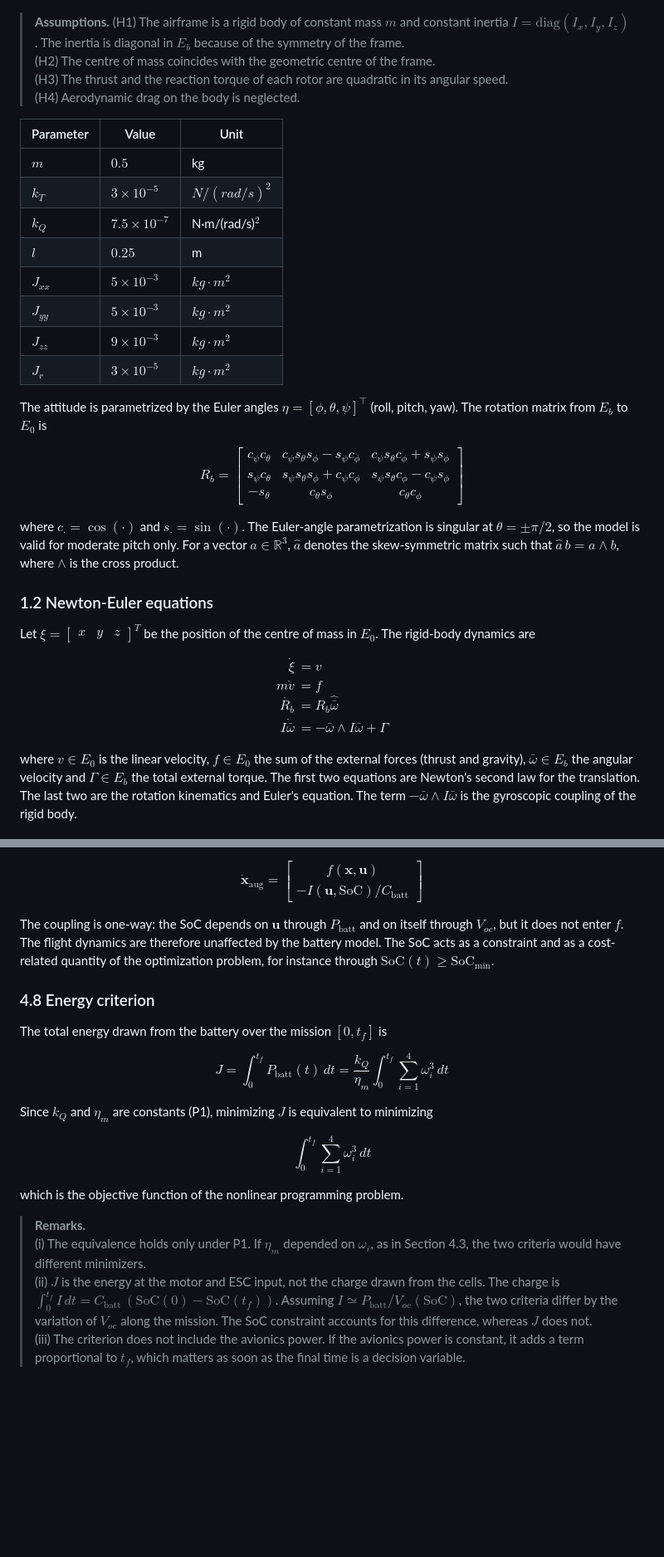
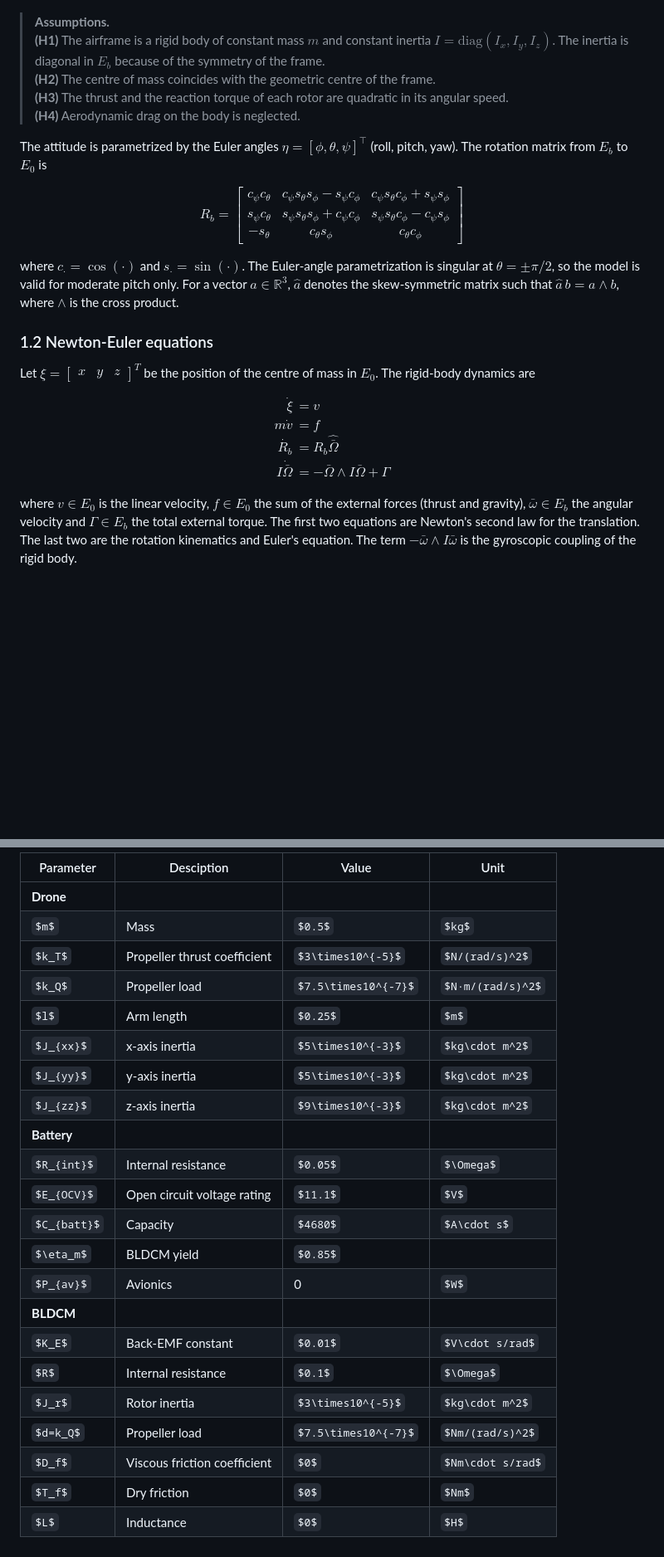
Before and after one commit to flowbrg/EOT-Quadropter, a Markdown page: README.md, 2 parts joined by grey strips. Shown at 83% size. GitHub-like rendering; some formulas as TeX source; blank space fills up the shorter version.

```diff
--- a/README.md
+++ b/README.md
@@ -97,22 +103,11 @@ With $z_b$ pointing up, the rotors are numbered clockwise when seen from above.
   <img src="./figures/quadropter_model.jpg" alt="Quadrotor frames" width="500"/>
 </p>
 
-> **Assumptions.**
-> (H1) The airframe is a rigid body of constant mass $m$ and constant inertia $I=\mathrm{diag}(I_x,I_y,I_z)$. The inertia is diagonal in $E_b$ because of the symmetry of the frame. \
-> (H2) The centre of mass coincides with the geometric centre of the frame. \
-> (H3) The thrust and the reaction torque of each rotor are quadratic in its angular speed. \
-> (H4) Aerodynamic drag on the body is neglected.
-
-| Parameter | Value | Unit |
-|---|---|---|
-| $m$ | $0.5$ | kg |
-| $k_T$ | $3\times10^{-5}$ | $N/(rad/s)^2$ |
-| $k_Q$ | $7.5\times10^{-7}$ | N·m/(rad/s)$^2$ |
-| $l$ | $0.25$ | m |
-| $J_{xx}$ | $5\times10^{-3}$ | $kg\cdot m^2$ |
-| $J_{yy}$ | $5\times10^{-3}$ | $kg\cdot m^2$ |
-| $J_{zz}$ | $9\times10^{-3}$ | $kg\cdot m^2$ |
-| $J_r$ | $3\times10^{-5}$ | $kg\cdot m^2$ |
+> **Assumptions.** \
+> **(H1)** The airframe is a rigid body of constant mass $m$ and constant inertia $I=\mathrm{diag}(I_x,I_y,I_z)$. The inertia is diagonal in $E_b$ because of the symmetry of the frame. \
+> **(H2)** The centre of mass coincides with the geometric centre of the frame. \
+> **(H3)** The thrust and the reaction torque of each rotor are quadratic in its angular speed. \
+> **(H4)** Aerodynamic drag on the body is neglected.
 
 The attitude is parametrized by the Euler angles $\eta=[\phi,\theta,\psi]^\top$ (roll, pitch, yaw). The rotation matrix from $E_b$ to $E_0$ is
 
@@ -135,8 +130,8 @@ $$
 \begin{aligned}
 \dot{\xi} &= v\\
 m\dot{v} &= f\\
-\dot{R_b} &= R_b \hat{\bar{\omega}}\\
-I\dot{\bar{\omega}} &= - \bar{\omega} \wedge I\bar{\omega} + \Gamma
+\dot{R_b} &= R_b \hat{\bar{\Omega}}\\
+I\dot{\bar{\Omega}} &= - \bar{\Omega} \wedge I\bar{\Omega} + \Gamma
 \end{aligned}
 $$
 
@@ -486,21 +458,25 @@ $$\mathbf{x}_{\text{aug}} = [\mathbf{x}^\top, \text{SoC}]^\top \in \mathbb{R}^{1
 
-$$\dot{\mathbf{x}}_{\text{aug}} = \begin{bmatrix} f(\mathbf{x}, \mathbf{u}) \\ -I(\mathbf{u}, \text{SoC})/C_{\text{batt}} \end{bmatrix}$$
-
-The coupling is one-way: the SoC depends on $\mathbf{u}$ through $P_{\text{batt}}$ and on itself through $V_{oc}$, but it does not enter $f$. The flight dynamics are therefore unaffected by the battery model. The SoC acts as a constraint and as a cost-related quantity of the optimization problem, for instance through $\text{SoC}(t)\ge\text{SoC}_{\min}$.
-
-### 4.8 Energy criterion
-
-The total energy drawn from the battery over the mission $[0,t_f]$ is
-
-$$J = \int_0^{t_f} P_{\text{batt}}(t)\,dt = \frac{k_Q}{\eta_m} \int_0^{t_f} \sum_{i=1}^{4} \omega_i^3\,dt$$
-
-Since $k_Q$ and $\eta_m$ are constants (P1), minimizing $J$ is equivalent to minimizing
-
-$$\boxed{\int_0^{t_f} \sum_{i=1}^{4} \omega_i^3\,dt}$$
-
-which is the objective function of the nonlinear programming problem.
-
-> **Remarks.** \
-> (i) The equivalence holds only under P1. If $\eta_m$ depended on $\omega_i$, as in Section 4.3, the two criteria would have different minimizers. \
-> (ii) $J$ is the energy at the motor and ESC input, not the charge drawn from the cells. The charge is $\int_0^{t_f}I\,dt=C_{\text{batt}}\,(\text{SoC}(0)-\text{SoC}(t_f))$. Assuming $I\simeq P_{\text{batt}}/V_{oc}(\text{SoC})$, the two criteria differ by the variation of $V_{oc}$ along the mission. The SoC constraint accounts for this difference, whereas $J$ does not. \
-> (iii) The criterion does not include the avionics power. If the avionics power is constant, it adds a term proportional to $t_f$, which matters as soon as the final time is a decision variable.
+| Parameter | Desciption | Value | Unit |
+|---|---|---|---|
+| **Drone** |
+| $m$ | Mass | $0.5$ | $kg$ |
+| $k_T$ | Propeller thrust coefficient | $3\times10^{-5}$ | $N/(rad/s)^2$ |
+| $k_Q$ | Propeller load | $7.5\times10^{-7}$ | $N·m/(rad/s)^2$ |
+| $l$ | Arm length | $0.25$ | $m$ |
+| $J_{xx}$ | x-axis inertia | $5\times10^{-3}$ | $kg\cdot m^2$ |
+| $J_{yy}$ | y-axis inertia | $5\times10^{-3}$ | $kg\cdot m^2$ |
+| $J_{zz}$ | z-axis inertia | $9\times10^{-3}$ | $kg\cdot m^2$ |
+| **Battery** |
+| $R_{int}$ | Internal resistance | $0.05$ | $\Omega$ |
+| $E_{OCV}$ | Open circuit voltage rating | $11.1$ | $V$ |
+| $C_{batt}$ | Capacity | $4680$ | $A\cdot s$ |
+| $\eta_m$ | BLDCM yield | $0.85$ |  |
+| $P_{av}$ | Avionics | 0 | $W$ |
+| **BLDCM** |
+| $K_E$ | Back-EMF constant | $0.01$ | $V\cdot s/rad$ |
+| $R$ | Internal resistance | $0.1$ | $\Omega$ |
+| $J_r$ | Rotor inertia | $3\times10^{-5}$ | $kg\cdot m^2$ |
+| $d=k_Q$ | Propeller load | $7.5\times10^{-7}$ | $Nm/(rad/s)^2$ |
+| $D_f$ | Viscous friction coefficient | $0$ | $Nm\cdot s/rad$ |
+| $T_f$ | Dry friction | $0$ | $Nm$ |
+| $L$ | Inductance | $0$ | $H$ |
```
Also changed, not shown: other parts of README.md (+64 -81 lines), figures/battery_model.jpg, figures/battery_voltage.jpg (added), figures/bldcm_model.jpg (added), figures/subsystems.jpg (added).
